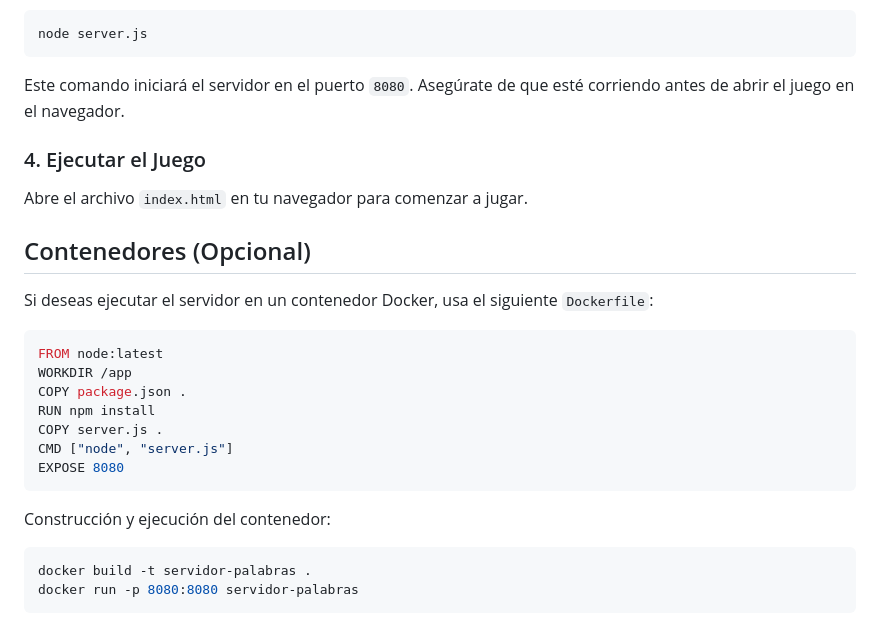
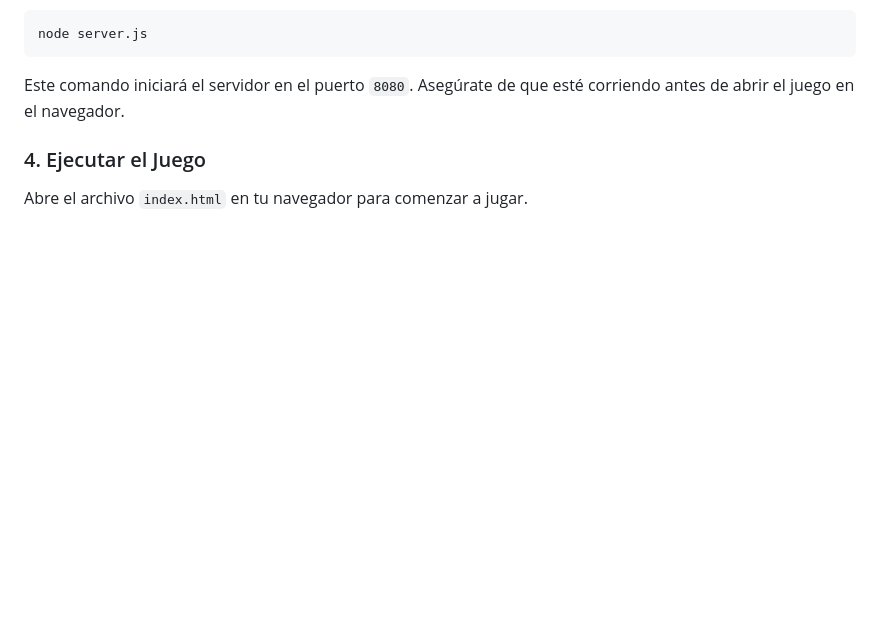
Before and after one commit to GabrielGosvamiLopezCanseco/juego-de-palabras, a Markdown page: README.md, the part around the change. Rendered like a GitHub page; blank space fills up the shorter version.

````diff
--- a/README.md
+++ b/README.md
@@ -155,22 +155,3 @@ Este comando iniciará el servidor en el puerto `8080`. Asegúrate de que esté
 
 ### 4. Ejecutar el Juego
 Abre el archivo `index.html` en tu navegador para comenzar a jugar.
-
-## Contenedores (Opcional)
-Si deseas ejecutar el servidor en un contenedor Docker, usa el siguiente `Dockerfile`:
-
-```dockerfile
-FROM node:latest
-WORKDIR /app
-COPY package.json .
-RUN npm install
-COPY server.js .
-CMD ["node", "server.js"]
-EXPOSE 8080
-```
-
-Construcción y ejecución del contenedor:
-```sh
-docker build -t servidor-palabras .
-docker run -p 8080:8080 servidor-palabras
-```
````
